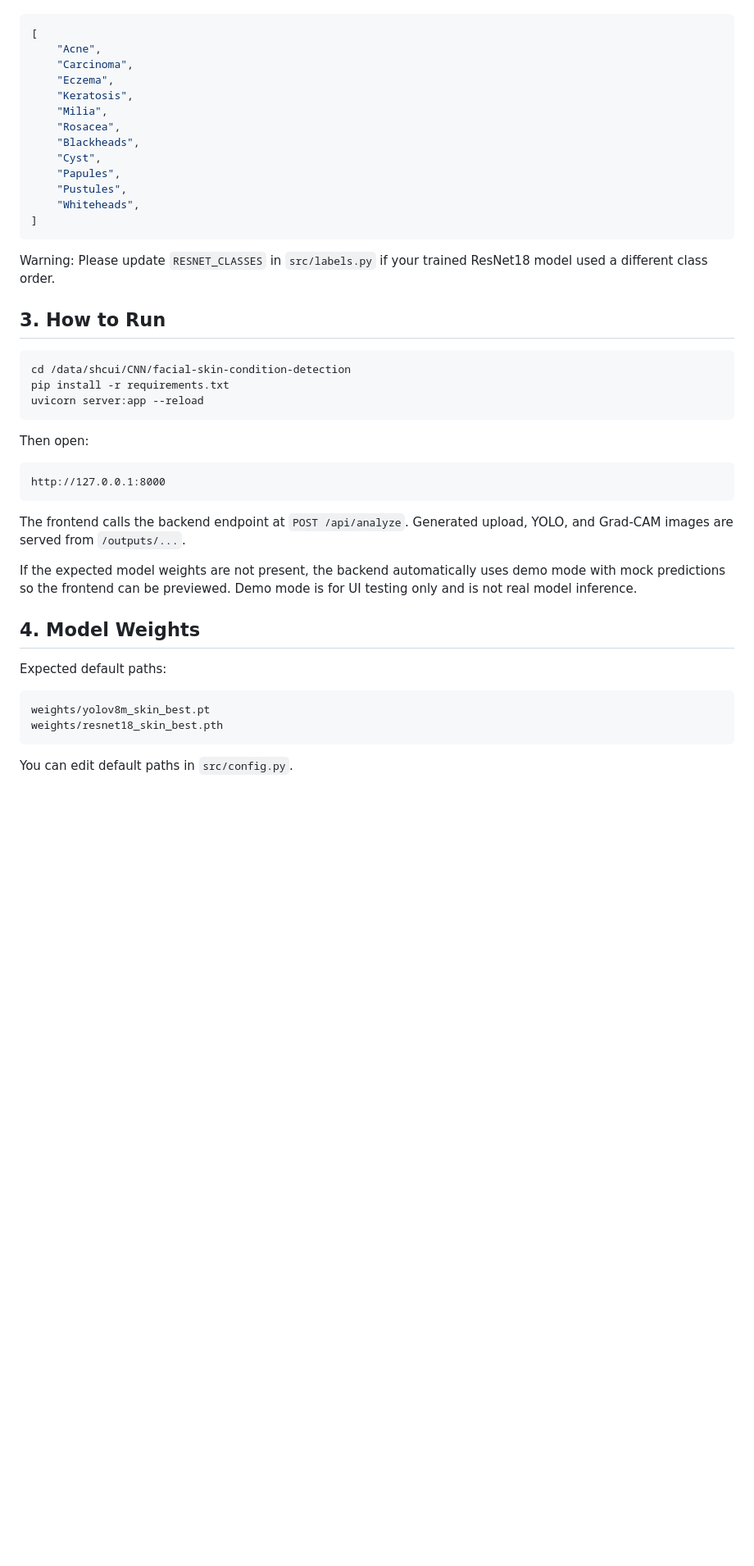
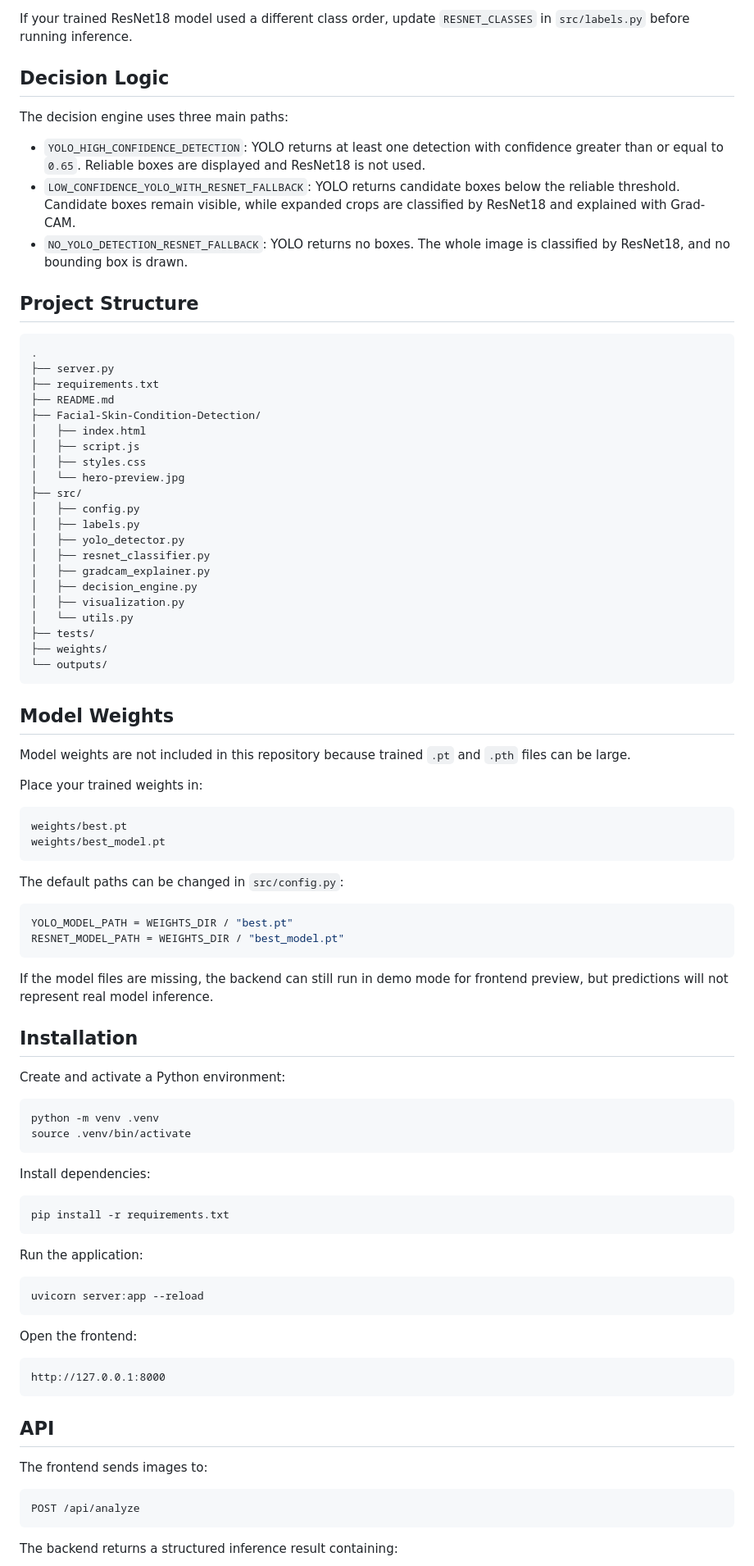
Before and after one commit to morjiaa/Facial-Skin-Condition-Detection, a Markdown page: README.md, the part around one of its changes. Shown at 82% size. Rendered like a GitHub page; blank space fills up the shorter version.

Commit message:
Rewrite README for public project page

````diff
--- a/README.md
+++ b/README.md
@@ -27,48 +75,93 @@ Default ResNet18 class order:
+If your trained ResNet18 model used a different class order, update `RESNET_CLASSES` in `src/labels.py` before running inference.
+
+## Decision Logic
+
+The decision engine uses three main paths:
+
+- `YOLO_HIGH_CONFIDENCE_DETECTION`: YOLO returns at least one detection with confidence greater than or equal to `0.65`. Reliable boxes are displayed and ResNet18 is not used.
+- `LOW_CONFIDENCE_YOLO_WITH_RESNET_FALLBACK`: YOLO returns candidate boxes below the reliable threshold. Candidate boxes remain visible, while expanded crops are classified by ResNet18 and explained with Grad-CAM.
+- `NO_YOLO_DETECTION_RESNET_FALLBACK`: YOLO returns no boxes. The whole image is classified by ResNet18, and no bounding box is drawn.
+
+## Project Structure
+
+```text
+.
+├── server.py
+├── requirements.txt
+├── README.md
+├── Facial-Skin-Condition-Detection/
+│   ├── index.html
+│   ├── script.js
+│   ├── styles.css
+│   └── hero-preview.jpg
+├── src/
+│   ├── config.py
+│   ├── labels.py
+│   ├── yolo_detector.py
+│   ├── resnet_classifier.py
+│   ├── gradcam_explainer.py
+│   ├── decision_engine.py
+│   ├── visualization.py
+│   └── utils.py
+├── tests/
+├── weights/
+└── outputs/
+```
+
+## Model Weights
+
+Model weights are not included in this repository because trained `.pt` and `.pth` files can be large.
+
+Place your trained weights in:
+
+```text
+weights/best.pt
+weights/best_model.pt
+```
+
+The default paths can be changed in `src/config.py`:
 
 ```python
-[
-    "Acne",
-    "Carcinoma",
-    "Eczema",
-    "Keratosis",
-    "Milia",
-    "Rosacea",
-    "Blackheads",
-    "Cyst",
-    "Papules",
-    "Pustules",
-    "Whiteheads",
-]
+YOLO_MODEL_PATH = WEIGHTS_DIR / "best.pt"
+RESNET_MODEL_PATH = WEIGHTS_DIR / "best_model.pt"
 ```
 
-Warning: Please update `RESNET_CLASSES` in `src/labels.py` if your trained ResNet18 model used a different class order.
+If the model files are missing, the backend can still run in demo mode for frontend preview, but predictions will not represent real model inference.
 
-## 3. How to Run
+## Installation
+
+Create and activate a Python environment:
 
 ```bash
-cd /data/shcui/CNN/facial-skin-condition-detection
+python -m venv .venv
+source .venv/bin/activate
+```
+
+Install dependencies:
+
+```bash
 pip install -r requirements.txt
+```
+
+Run the application:
+
+```bash
 uvicorn server:app --reload
 ```
 
-Then open:
+Open the frontend:
 
 ```text
 http://127.0.0.1:8000
 ```
 
-The frontend calls the backend endpoint at `POST /api/analyze`. Generated upload, YOLO, and Grad-CAM images are served from `/outputs/...`.
+## API
 
-If the expected model weights are not present, the backend automatically uses demo mode with mock predictions so the frontend can be previewed. Demo mode is for UI testing only and is not real model inference.
-
-## 4. Model Weights
-
-Expected default paths:
+The frontend sends images to:
 
 ```text
-weights/yolov8m_skin_best.pt
-weights/resnet18_skin_best.pth
+POST /api/analyze
 ```
 
-You can edit default paths in `src/config.py`.
+The backend returns a structured inference result containing:
 
````
Also changed, not shown: other parts of README.md (+82 -61 lines).
